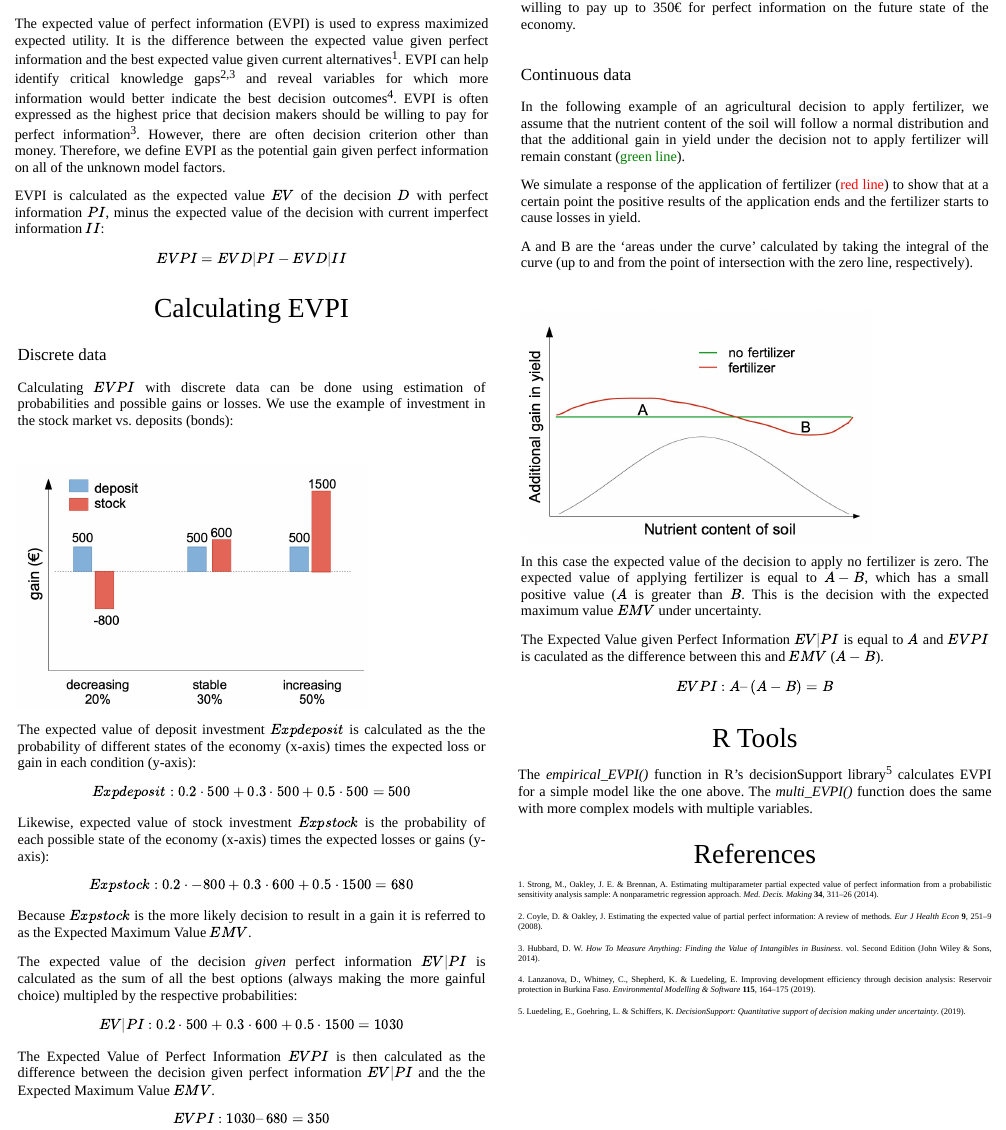
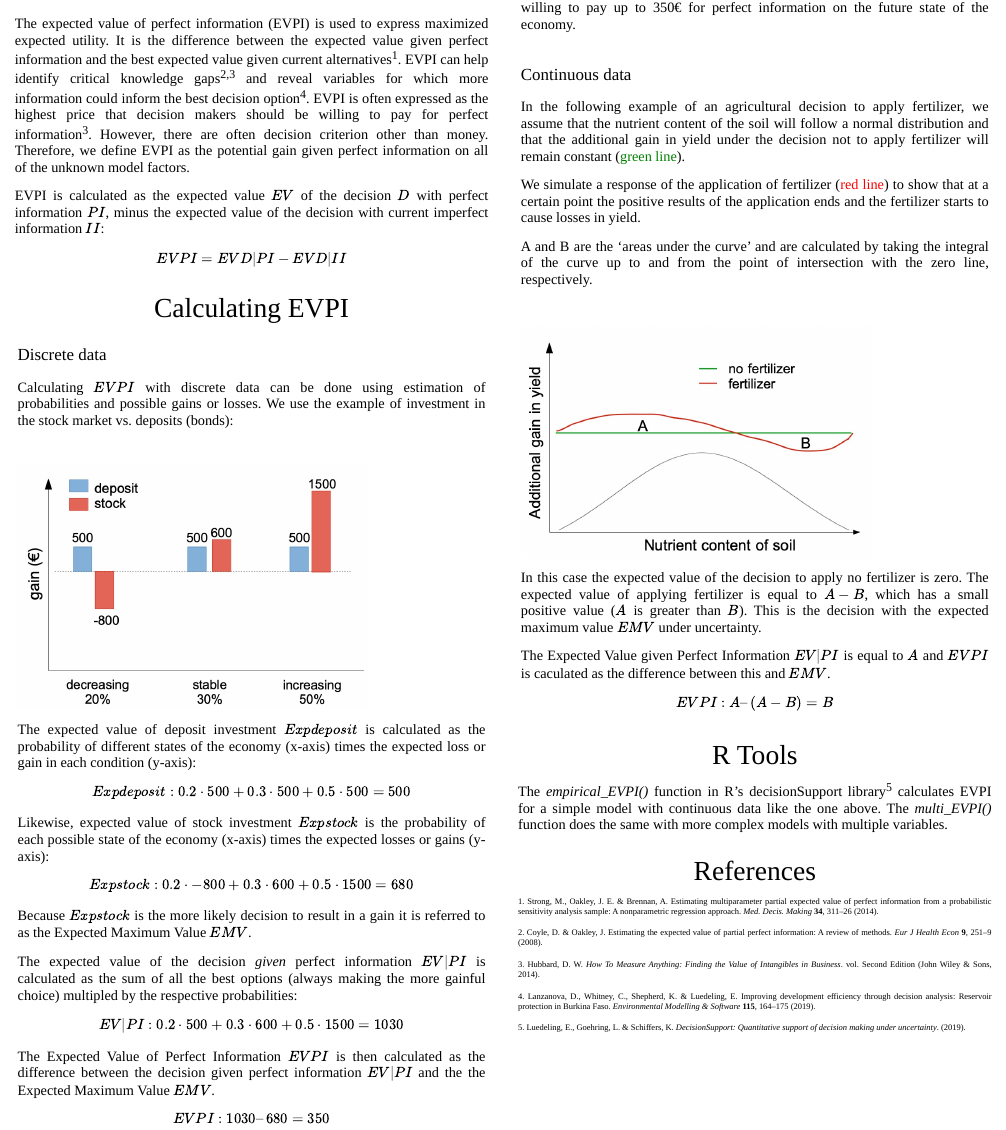
Before and after one commit to hortibonn/EVPI_Poster, an R Markdown document (EVPI_Poster.Rmd): the page in a window 1100 px wide, from 1720 px down. The pictures show the output file EVPI_Poster.html that the author committed with the source, opened offline.

Commit message:
minor edits, seeking extra '/' in html

```diff
--- a/EVPI_Poster.Rmd
+++ b/EVPI_Poster.Rmd
@@ -36,7 +36,7 @@ knitr::opts_chunk$set(echo = FALSE)
 
 # What is EVPI
 
-The expected value of perfect information (EVPI) is used to express maximized expected utility. It is the difference between the expected value given perfect information and the best expected value given current alternatives [@Strong2014]. EVPI can help identify critical knowledge gaps [@Coyle2008; @hubbard2014] and reveal variables for which more information would better indicate the best decision outcomes  [@lanzanova2019]. EVPI is often expressed as the highest price that decision makers should be willing to pay for perfect information [@hubbard2014]. However, there are often decision criterion other than money. Therefore, we define EVPI as the potential gain given perfect information on all of the unknown model factors.
+The expected value of perfect information (EVPI) is used to express maximized expected utility. It is the difference between the expected value given perfect information and the best expected value given current alternatives [@Strong2014]. EVPI can help identify critical knowledge gaps [@Coyle2008; @hubbard2014] and reveal variables for which more information could inform the best decision option  [@lanzanova2019]. EVPI is often expressed as the highest price that decision makers should be willing to pay for perfect information [@hubbard2014]. However, there are often decision criterion other than money. Therefore, we define EVPI as the potential gain given perfect information on all of the unknown model factors.
 
 EVPI is calculated as the expected value $EV$ of the decision $D$ with perfect information $PI$, minus the expected value of the decision with current imperfect information $II$:
 $$
@@ -51,7 +51,7 @@ Calculating $EVPI$ with discrete data can be done using estimation of probabilit
 
 <img src="images/stock_market_example.jpg" alt="stock market example" align="center" width = "75%" height="75%"/>
 
-The expected value of deposit investment $Expdeposit$ is calculated as the the probability of different states of the economy (x-axis) times the expected loss or gain in each condition (y-axis):
+The expected value of deposit investment $Expdeposit$ is calculated as the probability of different states of the economy (x-axis) times the expected loss or gain in each condition (y-axis):
 $$
 Expdeposit : 0.2 \cdot 500 + 0.3 \cdot 500
 		+ 0.5 \cdot 500 		= 500
@@ -80,13 +80,13 @@ In the following example of an agricultural decision to apply fertilizer, we ass
 
 We simulate a response of the application of fertilizer (<span style="color:red">red line</span>) to show that at a certain point the positive results of the application ends and the fertilizer starts to cause losses in yield.
 
-A and B are the 'areas under the curve' calculated by taking the integral of the curve (up to and from the point of intersection with the zero line, respectively).
+A and B are the 'areas under the curve' and are calculated by taking the integral of the curve up to and from the point of intersection with the zero line, respectively.
 
 <img src="images/Agriculture_example.jpg" alt="agriculture example" align="center" width = "75%" height="75%"/>
 
-In this case the expected value of the decision to apply no fertilizer is zero. The expected value of applying fertilizer is equal to $A - B$, which has a small positive value ($A$ is greater than $B$. This is the decision with the expected maximum value $EMV$ under uncertainty.
+In this case the expected value of the decision to apply no fertilizer is zero. The expected value of applying fertilizer is equal to $A - B$, which has a small positive value ($A$ is greater than $B$). This is the decision with the expected maximum value $EMV$ under uncertainty.
 
-The Expected Value given Perfect Information $EV|PI$ is equal to $A$ and $EVPI$ is caculated as the difference between this and $EMV$ ($A-B$).
+The Expected Value given Perfect Information $EV|PI$ is equal to $A$ and $EVPI$ is caculated as the difference between this and $EMV$.
 
 $$
 EVPI :      A – (A - B) = B
@@ -94,6 +94,6 @@ $$
 
 # R Tools
 
-The *empirical_EVPI()* function in R's decisionSupport library [@decisionSupport2017] calculates EVPI for a simple model like the one above. The *multi_EVPI()* function does the same with more complex models with multiple variables.
+The *empirical_EVPI()* function in R's decisionSupport library [@decisionSupport2017] calculates EVPI for a simple model with continuous data like the one above. The *multi_EVPI()* function does the same with more complex models with multiple variables.
 
 # References
```
Also changed, not shown: EVPI_Poster.html.
